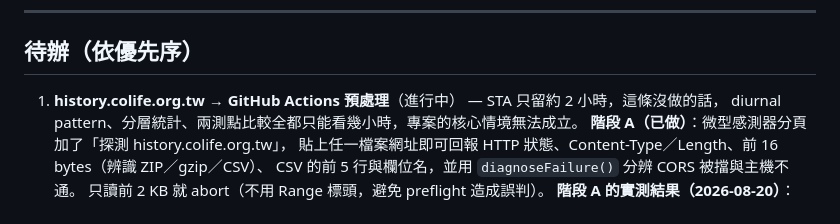
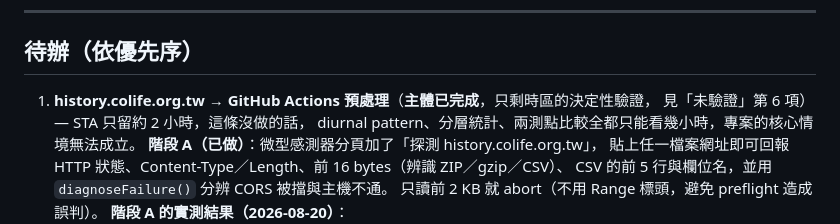
Before and after one commit to erich0793/air-quality, a Markdown page: CLAUDE.md, the part around the change. GitHub-like rendering.

Commit message:
待辦 1 標為主體已完成（只剩時區的決定性驗證）

```diff
--- a/CLAUDE.md
+++ b/CLAUDE.md
@@ -266,7 +266,8 @@
 
 ## 待辦（依優先序）
 
-1. **history.colife.org.tw → GitHub Actions 預處理**（進行中） — STA 只留約 2 小時，這條沒做的話，
+1. **history.colife.org.tw → GitHub Actions 預處理**（**主體已完成**，只剩時區的決定性驗證，
+   見「未驗證」第 6 項） — STA 只留約 2 小時，這條沒做的話，
    diurnal pattern、分層統計、兩測點比較全都只能看幾小時，專案的核心情境無法成立。
    **階段 A（已做）**：微型感測器分頁加了「探測 history.colife.org.tw」，
    貼上任一檔案網址即可回報 HTTP 狀態、Content-Type／Length、前 16 bytes（辨識 ZIP／gzip／CSV）、
```
